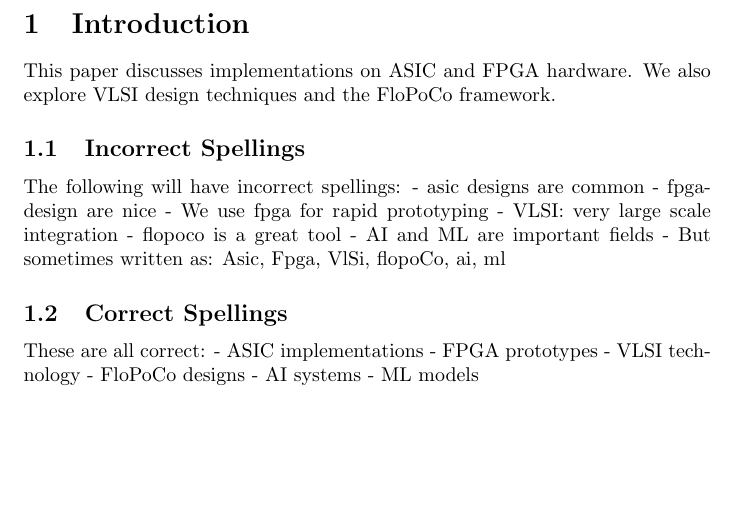
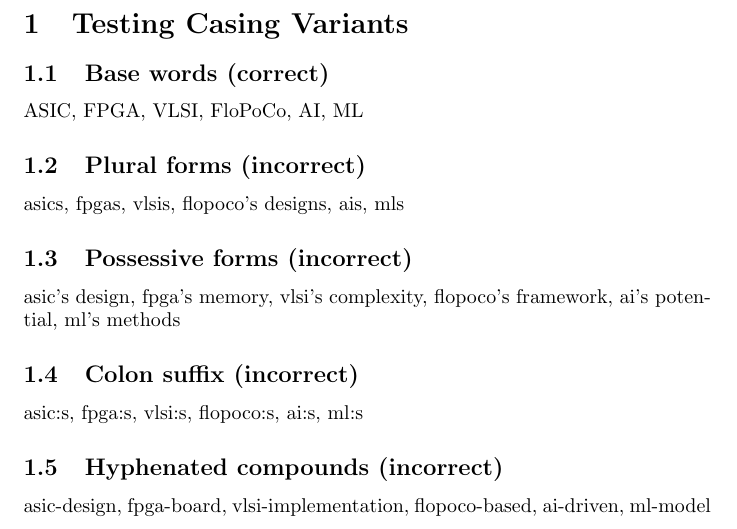
Before and after one commit to Theodor-Lindberg/TeXact, a LaTeX document (test_files/casing_test.tex): part of the page, cut at the place of the change, the shorter picture padded with empty space. Compiled offline with pdfLaTeX.

Commit message:
Improve casing reviewer

```diff
--- a/test_files/casing_test.tex
+++ b/test_files/casing_test.tex
@@ -2,31 +2,21 @@
 
 \begin{document}
 
-\section{Introduction}
+\section{Testing Casing Variants}
 
-This paper discusses implementations on ASIC and FPGA hardware.
-We also explore VLSI design techniques and the FloPoCo framework.
+\subsection{Base words (correct)}
+ASIC, FPGA, VLSI, FloPoCo, AI, ML
 
-\subsection{Incorrect Spellings}
+\subsection{Plural forms (incorrect)}
+asics, fpgas, vlsis, flopoco's designs, ais, mls
 
-The following will have incorrect spellings:
-- asic designs are common
-- fpga-design are nice
-- We use fpga for rapid prototyping
-- VLSI: very large scale integration
-- flopoco is a great tool
-- AI and ML are important fields
-- But sometimes written as: Asic, Fpga, VlSi, flopoCo, ai, ml
+\subsection{Possessive forms (incorrect)}
+asic's design, fpga's memory, vlsi's complexity, flopoco's framework, ai's potential, ml's methods
 
+\subsection{Colon suffix (incorrect)}
+asic:s, fpga:s, vlsi:s, flopoco:s, ai:s, ml:s
 
-\subsection{Correct Spellings}
-
-These are all correct:
-- ASIC implementations
-- FPGA prototypes
-- VLSI technology
-- FloPoCo designs
-- AI systems
-- ML models
+\subsection{Hyphenated compounds (incorrect)}
+asic-design, fpga-board, vlsi-implementation, flopoco-based, ai-driven, ml-model
 
 \end{document}
```
Also changed, not shown: 1 other file.
